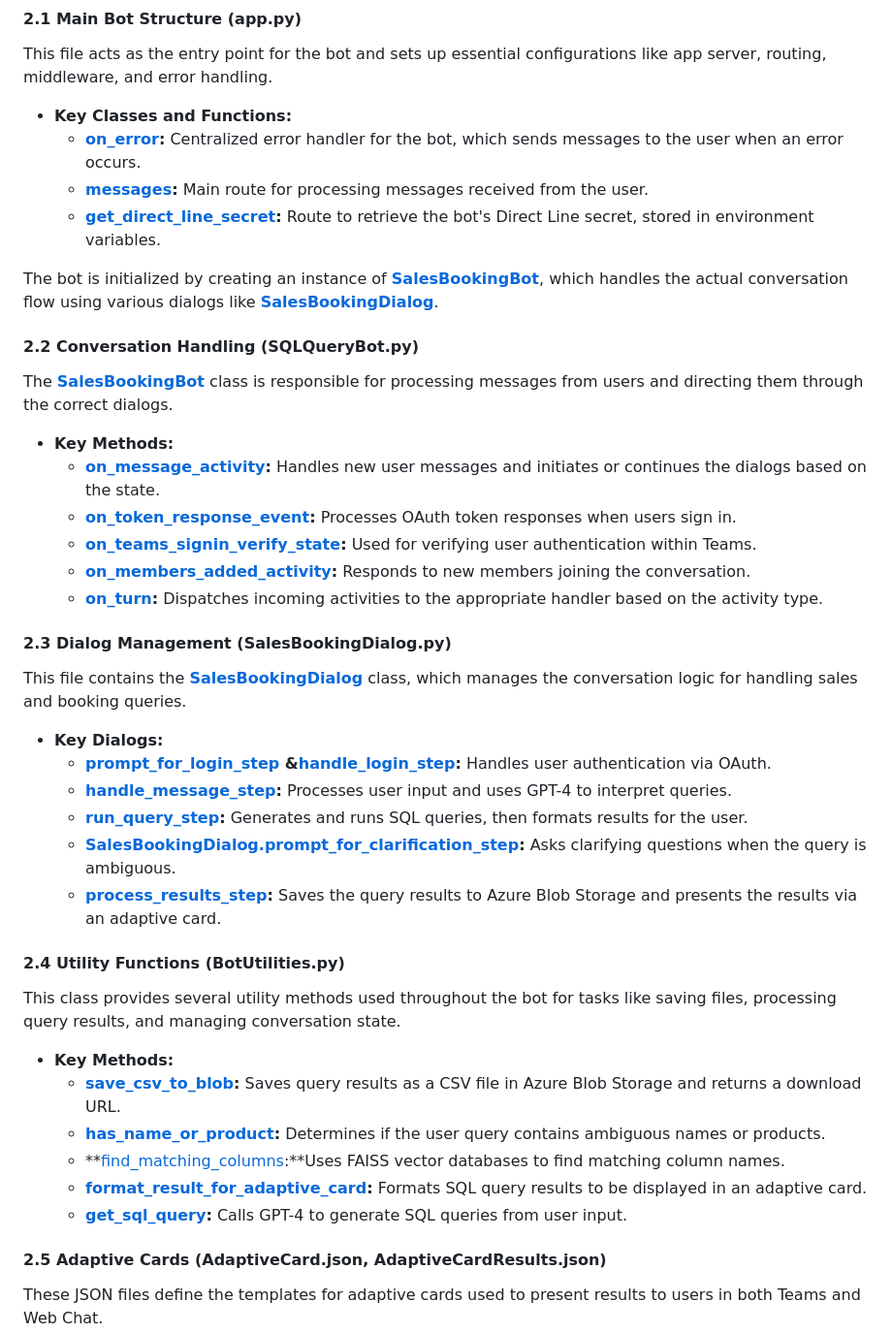
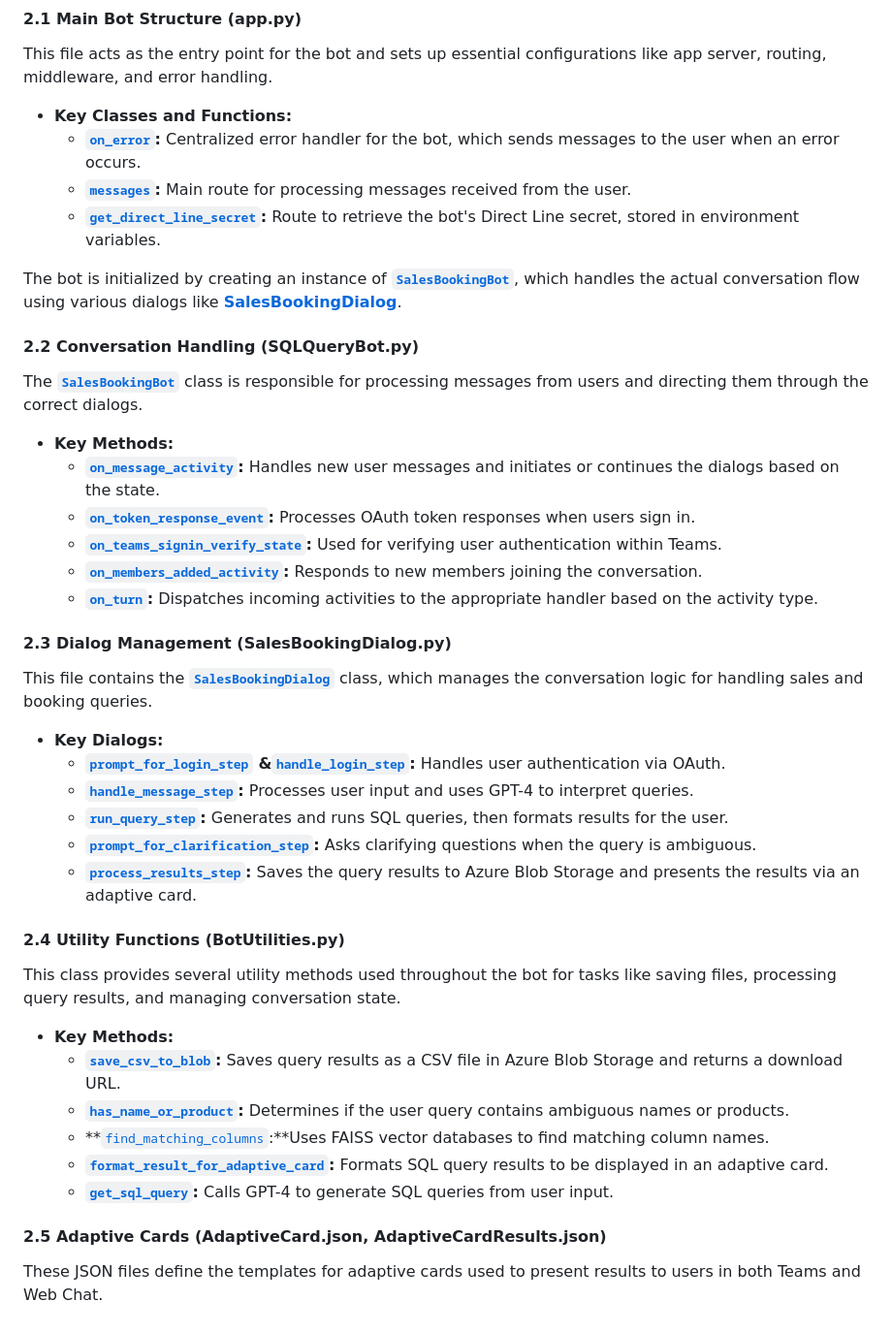
Before and after one commit to joseosvaldo16/Portafolio, a Markdown page: SalesBookingChatBot/readme.md, the part around the change printed below. Shown: that part at 97% size. Rendered like a GitHub page.

Commit message:
task:added ` ` so classes, and method names for emphais

```diff
--- a/SalesBookingChatBot/readme.md
+++ b/SalesBookingChatBot/readme.md
@@ -64,41 +64,41 @@ The application is divided into several files, each with specific roles. Below i
 This file acts as the entry point for the bot and sets up essential configurations like app server, routing, middleware, and error handling.
 
 - **Key Classes and Functions:**
-  - **[on_error](app.py#L30-44):** Centralized error handler for the bot, which sends messages to the user when an error occurs.
-  - **[messages](app.py#L53-55):** Main route for processing messages received from the user.
-  - **[get_direct_line_secret](app.py#L46-50):** Route to retrieve the bot's Direct Line secret, stored in environment variables.
+  - **[`on_error`](app.py#L30-44):** Centralized error handler for the bot, which sends messages to the user when an error occurs.
+  - **[`messages`](app.py#L53-55):** Main route for processing messages received from the user.
+  - **[`get_direct_line_secret`](app.py#L46-50):** Route to retrieve the bot's Direct Line secret, stored in environment variables.
 
-The bot is initialized by creating an instance of **[SalesBookingBot](src/bots/SalesBookingBot.py)**, which handles the actual conversation flow using various dialogs like **[SalesBookingDialog](src/dialogs/SalesBookingDialog.py)**.
+The bot is initialized by creating an instance of **[`SalesBookingBot`](src/bots/SalesBookingBot.py)**, which handles the actual conversation flow using various dialogs like **[SalesBookingDialog](src/dialogs/SalesBookingDialog.py)**.
 
 #### **2.2 Conversation Handling (SQLQueryBot.py)**
-The **[SalesBookingBot](src/bots/SalesBookingBot.py)** class is responsible for processing messages from users and directing them through the correct dialogs.
+The **[`SalesBookingBot`](src/bots/SalesBookingBot.py)** class is responsible for processing messages from users and directing them through the correct dialogs.
 
 - **Key Methods:**
-  - **[on_message_activity](src/bots/SalesBookingBot.py#L35-43):** Handles new user messages and initiates or continues the dialogs based on the state.
-  - **[on_token_response_event](src/bots/SalesBookingBot.py#L46-68):** Processes OAuth token responses when users sign in.
-  - **[on_teams_signin_verify_state](src/bots/SalesBookingBot.py#L71-115):** Used for verifying user authentication within Teams.
-  - **[on_members_added_activity](src/bots/SalesBookingBot.py#L131-145):** Responds to new members joining the conversation.
-  - **[on_turn](src/bots/SalesBookingBot.py#L117-127):** Dispatches incoming activities to the appropriate handler based on the activity type.
+  - **[`on_message_activity`](src/bots/SalesBookingBot.py#L35-43):** Handles new user messages and initiates or continues the dialogs based on the state.
+  - **[`on_token_response_event`](src/bots/SalesBookingBot.py#L46-68):** Processes OAuth token responses when users sign in.
+  - **[`on_teams_signin_verify_state`](src/bots/SalesBookingBot.py#L71-115):** Used for verifying user authentication within Teams.
+  - **[`on_members_added_activity`](src/bots/SalesBookingBot.py#L131-145):** Responds to new members joining the conversation.
+  - **[`on_turn`](src/bots/SalesBookingBot.py#L117-127):** Dispatches incoming activities to the appropriate handler based on the activity type.
 
 #### **2.3 Dialog Management (SalesBookingDialog.py)**
-This file contains the **[SalesBookingDialog](src/dialogs/SalesBookingDialog.py)** class, which manages the conversation logic for handling sales and booking queries.
+This file contains the **[`SalesBookingDialog`](src/dialogs/SalesBookingDialog.py)** class, which manages the conversation logic for handling sales and booking queries.
 
 - **Key Dialogs:**
-  - **[prompt_for_login_step](src/dialogs/SalesBookingDialog.py#L128-139) &[handle_login_step](src/dialogs/SalesBookingDialog.py#L141-179):** Handles user authentication via OAuth.
-  - **[handle_message_step](src/dialogs/SalesBookingDialog.py#L201-233):** Processes user input and uses GPT-4 to interpret queries.
-  - **[run_query_step](src/dialogs/SalesBookingDialog.py#L358-374):** Generates and runs SQL queries, then formats results for the user.
-  - **[SalesBookingDialog.prompt_for_clarification_step](src/dialogs/SalesBookingDialog.py#L270-L310):** Asks clarifying questions when the query is ambiguous.
-  - **[process_results_step](src/dialogs/SalesBookingDialog.py#L376-440):** Saves the query results to Azure Blob Storage and presents the results via an adaptive card.
+  - **[`prompt_for_login_step`](src/dialogs/SalesBookingDialog.py#L128-139) &[`handle_login_step`](src/dialogs/SalesBookingDialog.py#L141-179):** Handles user authentication via OAuth.
+  - **[`handle_message_step`](src/dialogs/SalesBookingDialog.py#L201-233):** Processes user input and uses GPT-4 to interpret queries.
+  - **[`run_query_step`](src/dialogs/SalesBookingDialog.py#L358-374):** Generates and runs SQL queries, then formats results for the user.
+  - **[`prompt_for_clarification_step`](src/dialogs/SalesBookingDialog.py#L270-L310):** Asks clarifying questions when the query is ambiguous.
+  - **[`process_results_step`](src/dialogs/SalesBookingDialog.py#L376-440):** Saves the query results to Azure Blob Storage and presents the results via an adaptive card.
 
 #### **2.4 Utility Functions (BotUtilities.py)**
 This class provides several utility methods used throughout the bot for tasks like saving files, processing query results, and managing conversation state.
 
 - **Key Methods:**
-  - **[save_csv_to_blob](src/utilities/BotUtilities.py#L768-808):** Saves query results as a CSV file in Azure Blob Storage and returns a download URL.
-  - **[has_name_or_product](src/utilities/BotUtilities.py#L618-629):** Determines if the user query contains ambiguous names or products.
-  - **[find_matching_columns](src/utilities/BotUtilities.py#L699-739):**Uses FAISS vector databases to find matching column names.
-  - **[format_result_for_adaptive_card](src/utilities/BotUtilities.py#L301-373):** Formats SQL query results to be displayed in an adaptive card.
-  - **[get_sql_query](src/utilities/BotUtilities.py#L907-916):** Calls GPT-4 to generate SQL queries from user input.
+  - **[`save_csv_to_blob`](src/utilities/BotUtilities.py#L768-808):** Saves query results as a CSV file in Azure Blob Storage and returns a download URL.
+  - **[`has_name_or_product`](src/utilities/BotUtilities.py#L618-629):** Determines if the user query contains ambiguous names or products.
+  - **[`find_matching_columns`](src/utilities/BotUtilities.py#L699-739):**Uses FAISS vector databases to find matching column names.
+  - **[`format_result_for_adaptive_card`](src/utilities/BotUtilities.py#L301-373):** Formats SQL query results to be displayed in an adaptive card.
+  - **[`get_sql_query`](src/utilities/BotUtilities.py#L907-916):** Calls GPT-4 to generate SQL queries from user input.
 
 #### **2.5 Adaptive Cards (AdaptiveCard.json, AdaptiveCardResults.json)**
 These JSON files define the templates for adaptive cards used to present results to users in both Teams and Web Chat.
```
Also changed, not shown: other parts of SalesBookingChatBot/readme.md (+14 -14 lines).
